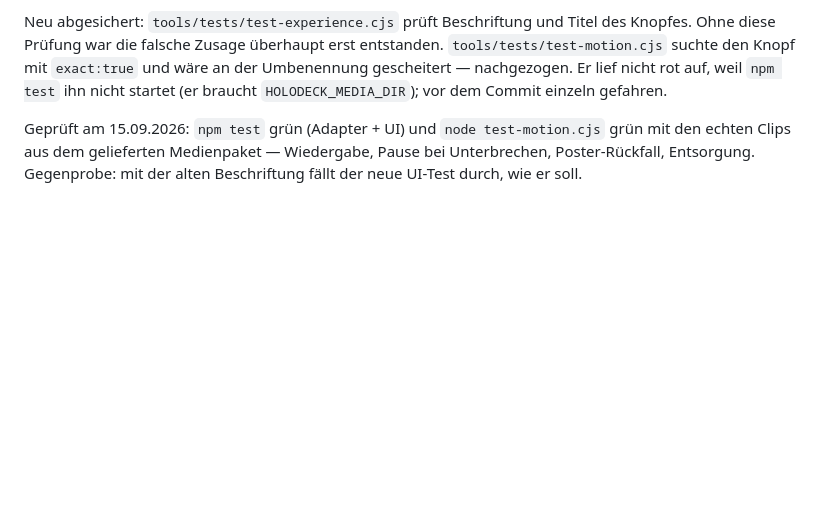
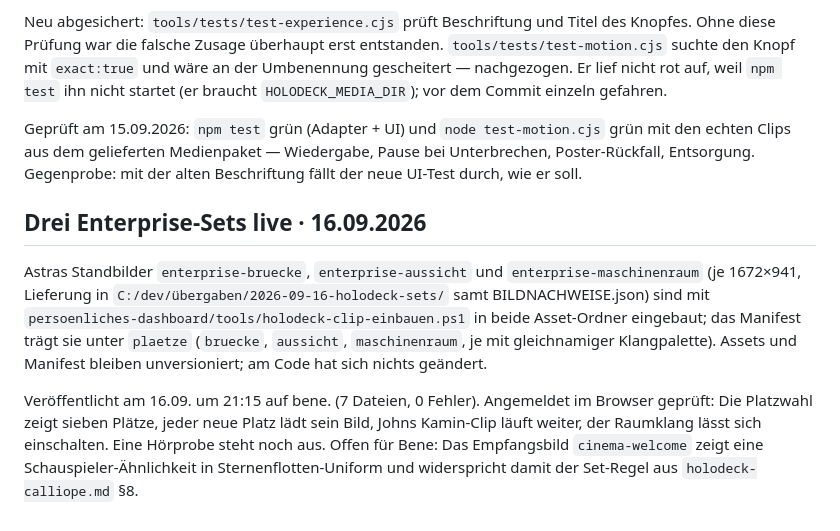
Before and after one commit to benediktirsch-rgb/john-agent, a Markdown page: docs/stand.md, the part around the change. Rendered like a GitHub page; blank space fills up the shorter version.

Commit message:
docs: Stand — drei Enterprise-Sets live im Holodeck
Astras Standbilder Brücke, Aussichtslounge und Maschinenraum eingebaut
(unversionierte Assets + Manifest), auf bene. veröffentlicht und angemeldet
geprüft. Offen: Hörprobe, Empfangsbild widerspricht der Set-Regel.

Co-Authored-By: Claude Opus 5 <noreply@anthropic.com>

```diff
--- a/docs/stand.md
+++ b/docs/stand.md
@@ -212,3 +212,16 @@ mit `exact:true` und wäre an der Umbenennung gescheitert — nachgezogen. Er li
 Geprüft am 15.09.2026: `npm test` grün (Adapter + UI) und `node test-motion.cjs` grün mit den echten
 Clips aus dem gelieferten Medienpaket — Wiedergabe, Pause bei Unterbrechen, Poster-Rückfall, Entsorgung.
 Gegenprobe: mit der alten Beschriftung fällt der neue UI-Test durch, wie er soll.
+
+## Drei Enterprise-Sets live · 16.09.2026
+
+Astras Standbilder `enterprise-bruecke`, `enterprise-aussicht` und `enterprise-maschinenraum` (je 1672×941,
+Lieferung in `C:/dev/übergaben/2026-09-16-holodeck-sets/` samt BILDNACHWEISE.json) sind mit
+`persoenliches-dashboard/tools/holodeck-clip-einbauen.ps1` in beide Asset-Ordner eingebaut; das Manifest trägt
+sie unter `plaetze` (`bruecke`, `aussicht`, `maschinenraum`, je mit gleichnamiger Klangpalette). Assets und
+Manifest bleiben unversioniert; am Code hat sich nichts geändert.
+
+Veröffentlicht am 16.09. um 21:15 auf bene. (7 Dateien, 0 Fehler). Angemeldet im Browser geprüft: Die Platzwahl zeigt
+sieben Plätze, jeder neue Platz lädt sein Bild, Johns Kamin-Clip läuft weiter, der Raumklang lässt sich einschalten.
+Eine Hörprobe steht noch aus. Offen für Bene: Das Empfangsbild `cinema-welcome` zeigt eine Schauspieler-Ähnlichkeit in
+Sternenflotten-Uniform und widerspricht damit der Set-Regel aus `holodeck-calliope.md` §8.
```
